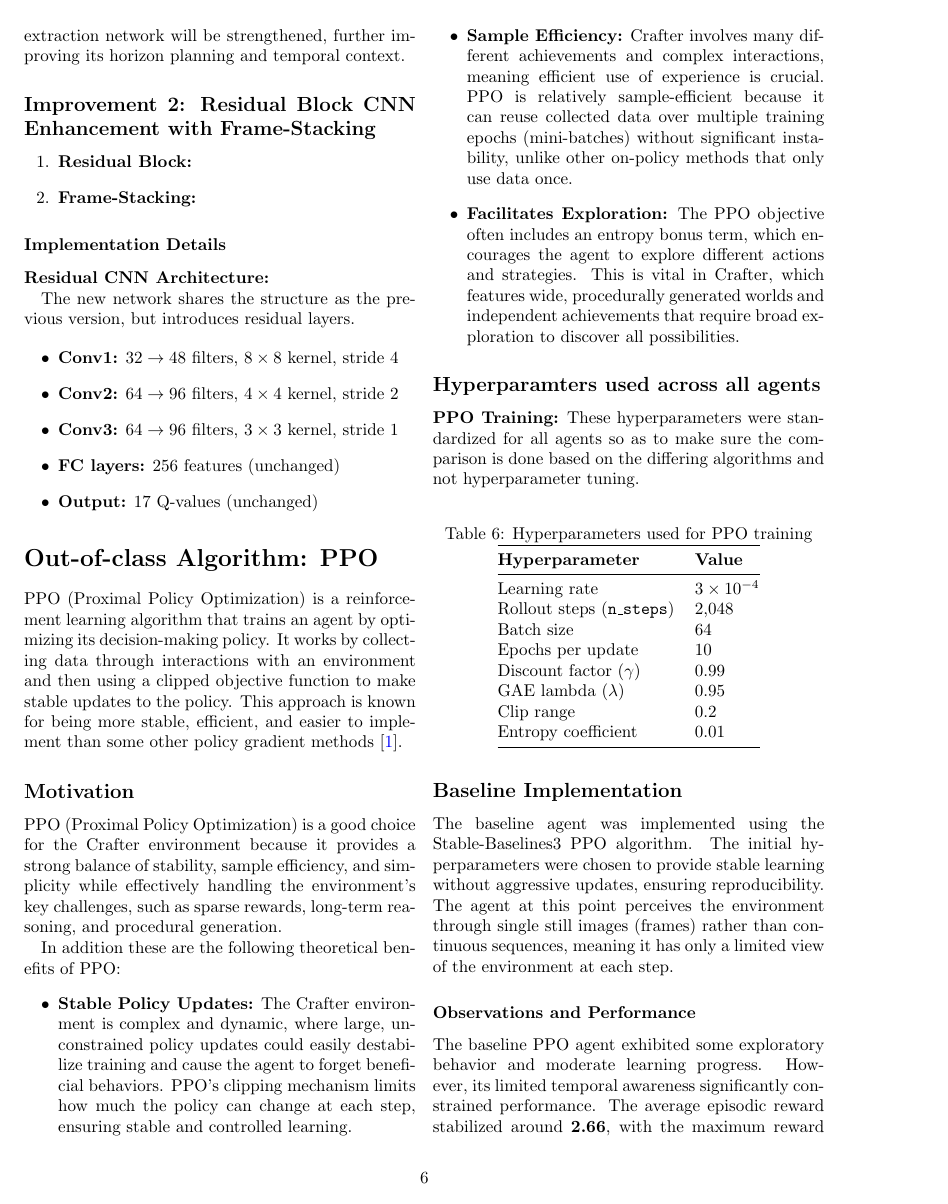
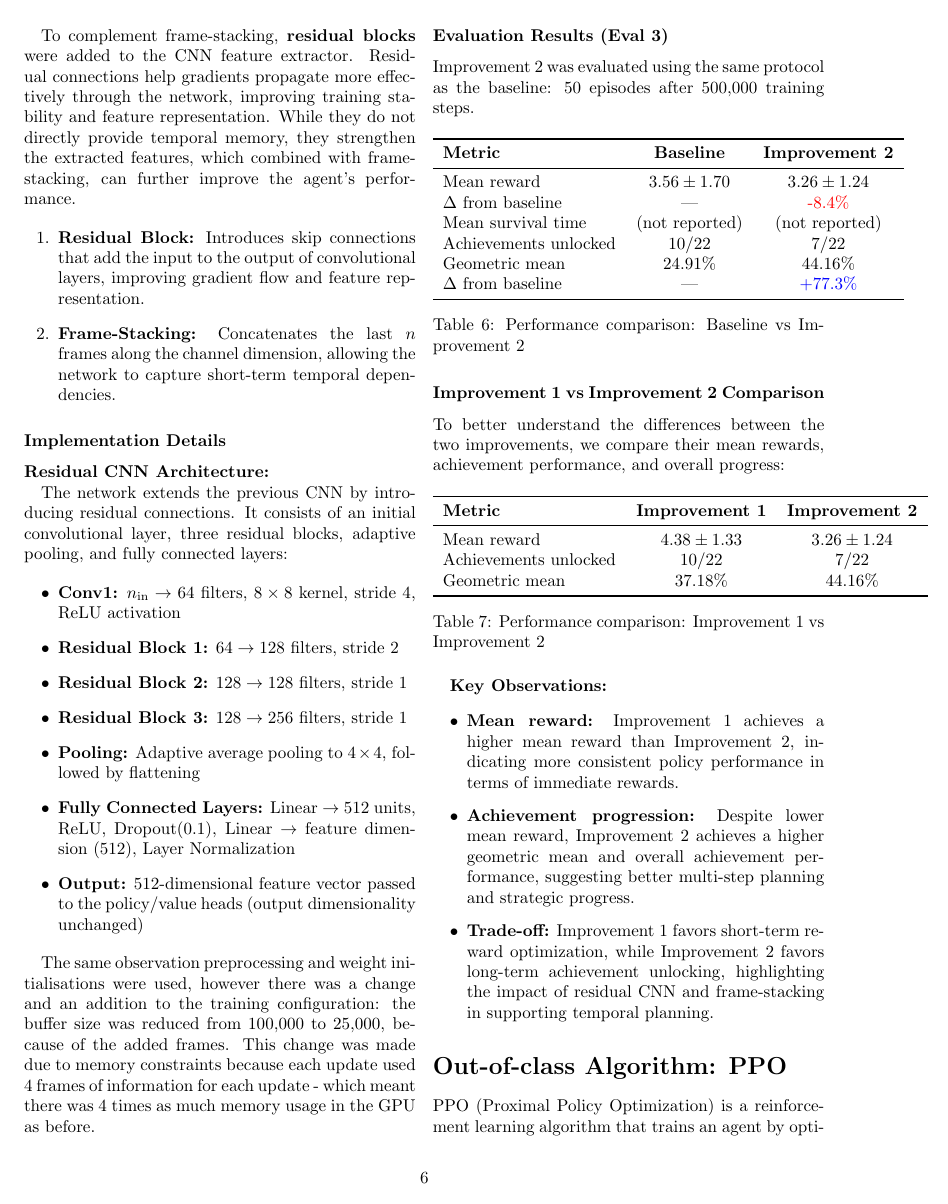
Before and after one commit to RL-CRWL/RL-Crafter-Assignment, a LaTeX problem sheet (Reinforcement-Learning-Project-2026-Crafter/RL_Assignment/main.tex): page 7 of 13. Compiled offline with pdfLaTeX.

Commit message:
updated main

```diff
--- a/Reinforcement-Learning-Project-2026-Crafter/RL_Assignment/main.tex
+++ b/Reinforcement-Learning-Project-2026-Crafter/RL_Assignment/main.tex
@@ -403,27 +403,82 @@ The success of this minimal-change strategy validates the principle of iterative
 
 \subsubsection*{Next Steps for Improvement 2}
 
-Based on the analysis from Improvement 1, it is clear that the improved CNN feature extraction had a significant improvement over the baseline. Thus the decision to carry this improvement forward with additional changes to features extractor architecture was made. As described in the analysis, the agent struggled with temporal context and sample efficiency. Frame-Stacking feeds the last $n$ frames into the network by changing the input dimensions from (C, W, H) to (C, W, H * $n$), allowing more data to be processed through multiple steps of the environment. This provides more context to the agent, and allows it to see information through time, encouraging it to make more informed decisions. This should improve it's horizon planning, temporal context and sample efficiency. To complement this change, a residual block with residual connections is added to the feature extractor. This should make it more likely for the agent to remember the earlier stages of exploration as the gradients back-propagated through the extraction network will be strengthened, further improving its horizon planning and temporal context.
+Based on the analysis from Improvement 1, the improved CNN feature extraction showed a significant performance gain over the baseline. Therefore, this improvement was carried forward and further enhanced with additional modifications to the feature extractor architecture.
 
 \subsection*{Improvement 2: Residual Block CNN Enhancement with Frame-Stacking}
+
+The agent still struggled with temporal context and sample efficiency. To address this, we implemented \textbf{frame-stacking}, where the last $n$ frames are concatenated along the channel dimension, changing the input from $(C, W, H)$ to $(C \cdot n, W, H)$. This allows the network to see a short history of observations, providing temporal context that can improve decision-making, horizon planning, and sample efficiency.
+
+To complement frame-stacking, \textbf{residual blocks} were added to the CNN feature extractor. Residual connections help gradients propagate more effectively through the network, improving training stability and feature representation. While they do not directly provide temporal memory, they strengthen the extracted features, which combined with frame-stacking, can further improve the agent's performance.
+
 \begin{enumerate}
-	\item \textbf{Residual Block:}
-
-	\item \textbf{Frame-Stacking:}
+	\item \textbf{Residual Block:} Introduces skip connections that add the input to the output of convolutional layers, improving gradient flow and feature representation.
+	\item \textbf{Frame-Stacking:} Concatenates the last $n$ frames along the channel dimension, allowing the network to capture short-term temporal dependencies.
 \end{enumerate}
 
 \subsubsection*{Implementation Details}
 
 \textbf{Residual CNN Architecture:}
 
-The new network shares the structure as the previous version, but introduces residual layers.
+The network extends the previous CNN by introducing residual connections. It consists of an initial convolutional layer, three residual blocks, adaptive pooling, and fully connected layers:
 
 \begin{itemize}
-	\item \textbf{Conv1:} $32 \rightarrow 48$ filters, $8 \times 8$ kernel, stride 4
-	\item \textbf{Conv2:} $64 \rightarrow 96$ filters, $4 \times 4$ kernel, stride 2
-	\item \textbf{Conv3:} $64 \rightarrow 96$ filters, $3 \times 3$ kernel, stride 1
-	\item \textbf{FC layers:} 256 features (unchanged)
-	\item \textbf{Output:} 17 Q-values (unchanged)
+	\item \textbf{Conv1:} $n_\text{in} \rightarrow 64$ filters, $8 \times 8$ kernel, stride 4, ReLU activation
+	\item \textbf{Residual Block 1:} $64 \rightarrow 128$ filters, stride 2
+	\item \textbf{Residual Block 2:} $128 \rightarrow 128$ filters, stride 1
+	\item \textbf{Residual Block 3:} $128 \rightarrow 256$ filters, stride 1
+	\item \textbf{Pooling:} Adaptive average pooling to $4 \times 4$, followed by flattening
+	\item \textbf{Fully Connected Layers:} Linear $\rightarrow$ 512 units, ReLU, Dropout(0.1), Linear $\rightarrow$ feature dimension (512), Layer Normalization
+	\item \textbf{Output:} 512-dimensional feature vector passed to the policy/value heads (output dimensionality unchanged)
+\end{itemize}
+
+The same observation preprocessing and weight initialisations were used, however there was a change and an addition to the training configuration: the buffer size was reduced from 100,000 to 25,000, because of the added frames. This change was made due to memory constraints because each update used 4 frames of information for each update - which meant there was 4 times as much memory usage in the GPU as before.
+
+\subsubsection*{Evaluation Results (Eval 3)}
+
+Improvement 2 was evaluated using the same protocol as the baseline: 50 episodes after 500,000 training steps.
+
+\begin{table}[H]
+	\centering
+	\begin{tabular}{lcc}
+		\toprule
+		\textbf{Metric} & \textbf{Baseline} & \textbf{Improvement 2} \\
+		\midrule
+		Mean reward & $3.56 \pm 1.70$ & $3.26 \pm 1.24$ \\
+		$\Delta$ from baseline & --- & \textcolor{red}{-8.4\%} \\
+		Mean survival time & (not reported) & (not reported) \\
+		Achievements unlocked & 10/22 & 7/22 \\
+		Geometric mean & 24.91\% & 44.16\% \\
+		$\Delta$ from baseline & --- & \textcolor{blue}{+77.3\%} \\
+		\bottomrule
+	\end{tabular}
+	\caption{Performance comparison: Baseline vs Improvement 2}
+\end{table}
+
+\subsubsection*{Improvement 1 vs Improvement 2 Comparison}
+
+To better understand the differences between the two improvements, we compare their mean rewards, achievement performance, and overall progress:
+
+\begin{table}[H]
+	\centering
+	\begin{tabular}{lcc}
+		\toprule
+		\textbf{Metric} & \textbf{Improvement 1} & \textbf{Improvement 2} \\
+		\midrule
+		Mean reward & $4.38 \pm 1.33$ & $3.26 \pm 1.24$ \\
+		Achievements unlocked & 10/22 & 7/22 \\
+		Geometric mean & 37.18\% & 44.16\% \\
+		\bottomrule
+	\end{tabular}
+	\caption{Performance comparison: Improvement 1 vs Improvement 2}
+\end{table}
+
+\textbf{Key Observations:}
+
+\begin{itemize}
+	\item \textbf{Mean reward:} Improvement 1 achieves a higher mean reward than Improvement 2, indicating more consistent policy performance in terms of immediate rewards.
+	\item \textbf{Achievement progression:} Despite lower mean reward, Improvement 2 achieves a higher geometric mean and overall achievement performance, suggesting better multi-step planning and strategic progress.
+	\item \textbf{Trade-off:} Improvement 1 favors short-term reward optimization, while Improvement 2 favors long-term achievement unlocking, highlighting the impact of residual CNN and frame-stacking in supporting temporal planning.
 \end{itemize}
 
 
```
Also changed, not shown: Reinforcement-Learning-Project-2026-Crafter/RL_Assignment/main.pdf.
